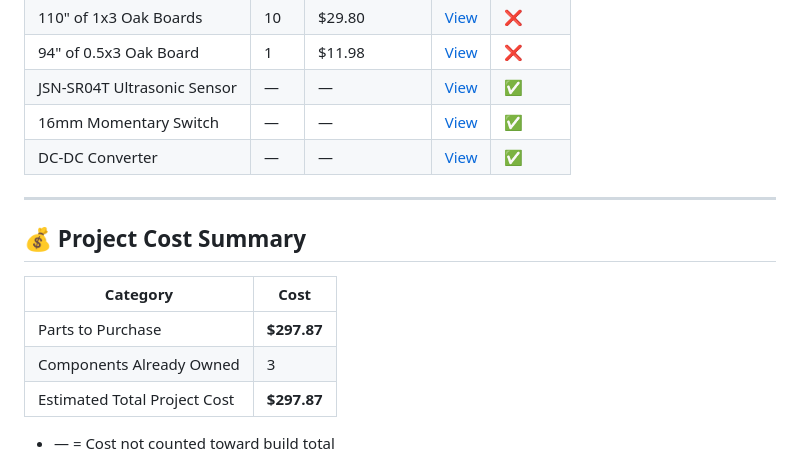
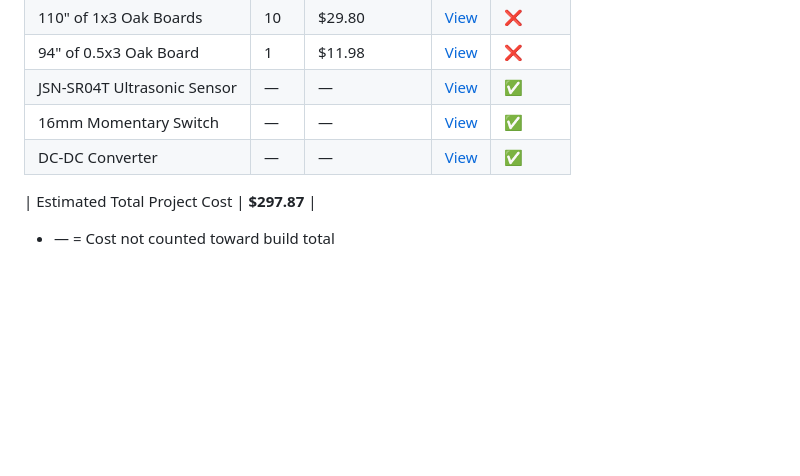
Before and after one commit to JackmeriusTacktheritrixMSU/Smart-Mirror, a Markdown page: README.md, the part around the change. Drawn GitHub-style; blank space fills up the shorter version.

```diff
--- a/README.md
+++ b/README.md
@@ -59,14 +59,6 @@ BOM
 | 16mm Momentary Switch | — | — | [View](https://amazon.com/APIELE-Momentary-Waterproof-Stainless-Terminals/dp/B09SLHQVHL) | ✅ |
 | DC-DC Converter | — | — | [View](https://amazon.com/Stabilizer-DROK-Waterproof-Transformer-Television/dp/B081RG8XP5) | ✅ |
 
----
-
-## 💰 Project Cost Summary
-
-| Category | Cost |
-|----------|------|
-| Parts to Purchase | **$297.87** |
-| Components Already Owned | 3 |
 | Estimated Total Project Cost | **$297.87** |
 
 - — = Cost not counted toward build total
```
